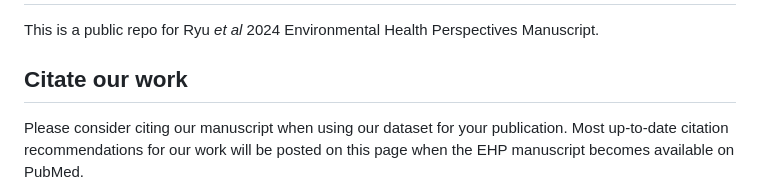
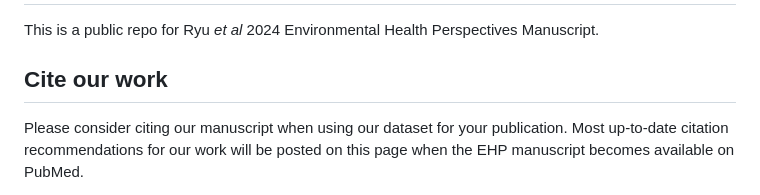
Before and after one commit to COERDUBC/Ryu_EHP_Letter_2024, a Markdown page: README.md, the part around the change. Rendered like a GitHub page.

```diff
--- a/README.md
+++ b/README.md
@@ -2,7 +2,7 @@
 
 This is a public repo for Ryu <em>et al</em> 2024 Environmental Health Perspectives Manuscript.
 
-## Citate our work
+## Cite our work
 Please consider citing our manuscript when using our dataset for your publication. Most up-to-date citation recommendations for our work will be posted on this page when the EHP manuscript becomes available on PubMed.
 
 <strong> Main Study Paper:</strong>
```
